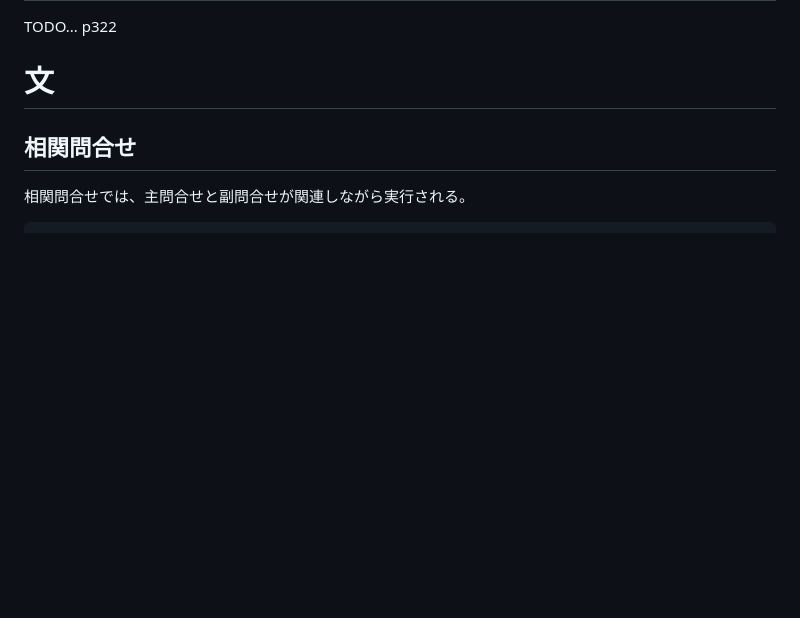
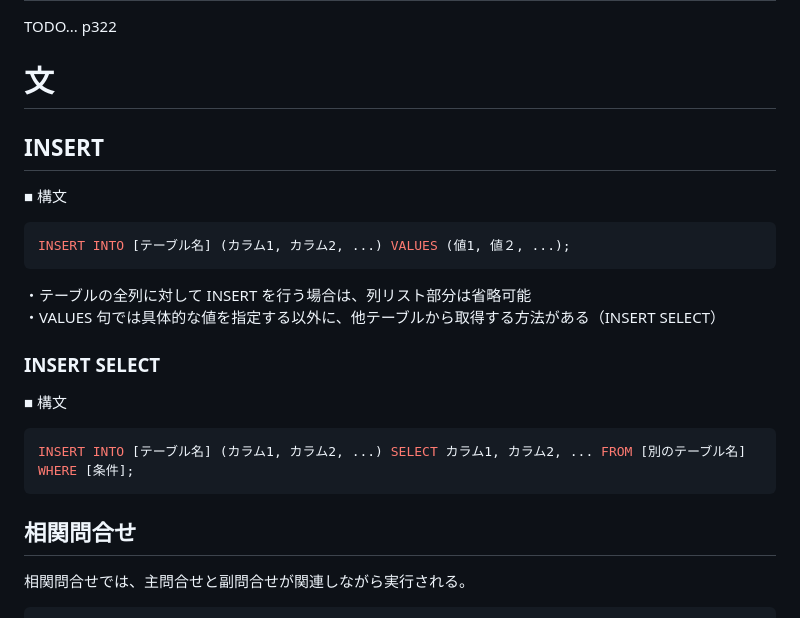
Before and after one commit to sasamario/public-learning-repository, a Markdown page: 応用情報/午後学習/データベース.md, the part around the change. Rendered like a GitHub page; blank space fills up the shorter version.

Commit message:
Update: INSERTについて追記

````diff
--- a/応用情報/午後学習/データベース.md
+++ b/応用情報/午後学習/データベース.md
@@ -101,6 +101,25 @@ DBMS では、性能向上のためデータベースをすぐに更新せず、
 TODO... p322
 
 # 文
+
+## INSERT
+
+■ 構文
+
+```sql
+INSERT INTO [テーブル名] (カラム1, カラム2, ...) VALUES (値1, 値２, ...);
+```
+
+・テーブルの全列に対して INSERT を行う場合は、列リスト部分は省略可能
+・VALUES 句では具体的な値を指定する以外に、他テーブルから取得する方法がある（INSERT SELECT）
+
+### INSERT SELECT
+
+■ 構文
+
+```sql
+INSERT INTO [テーブル名] (カラム1, カラム2, ...) SELECT カラム1, カラム2, ... FROM [別のテーブル名] WHERE [条件];
+```
 
 ## 相関問合せ
 
````
